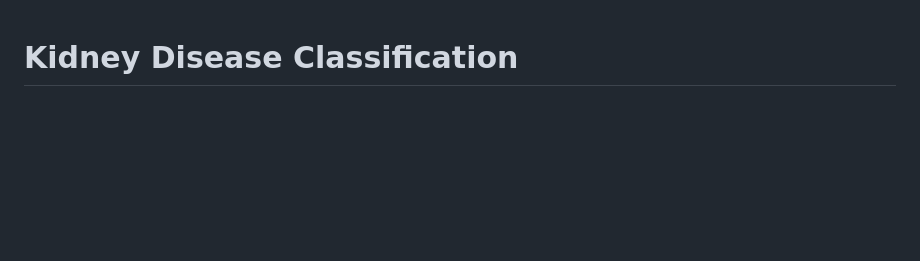
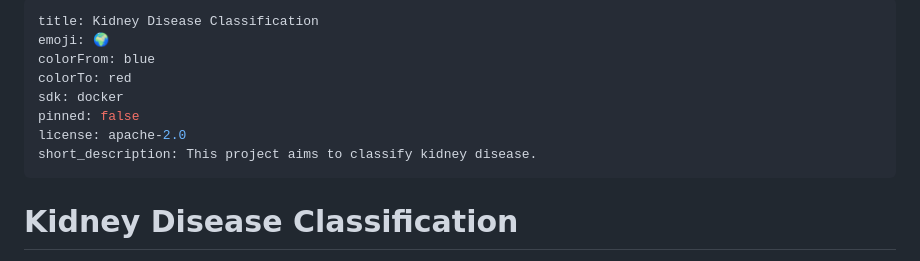
Before and after one commit to Not-Sahil-Raja/KindneyDiseaseClassification, a Markdown page: readme.md, the part around the change. Drawn GitHub-style; blank space fills up the shorter version.

Commit message:
Add metadata to readme.md

```diff
--- a/readme.md
+++ b/readme.md
@@ -1,3 +1,14 @@
+---
+title: Kidney Disease Classification
+emoji: 🌍
+colorFrom: blue
+colorTo: red
+sdk: docker
+pinned: false
+license: apache-2.0
+short_description: This project aims to classify kidney disease.
+---
+
 # Kidney Disease Classification
 
 This project aims to classify kidney disease using a deep learning model based on the VGG16 architecture. The project involves data ingestion, preprocessing, model training, and evaluation using TensorFlow and MLflow for experiment tracking.
```
